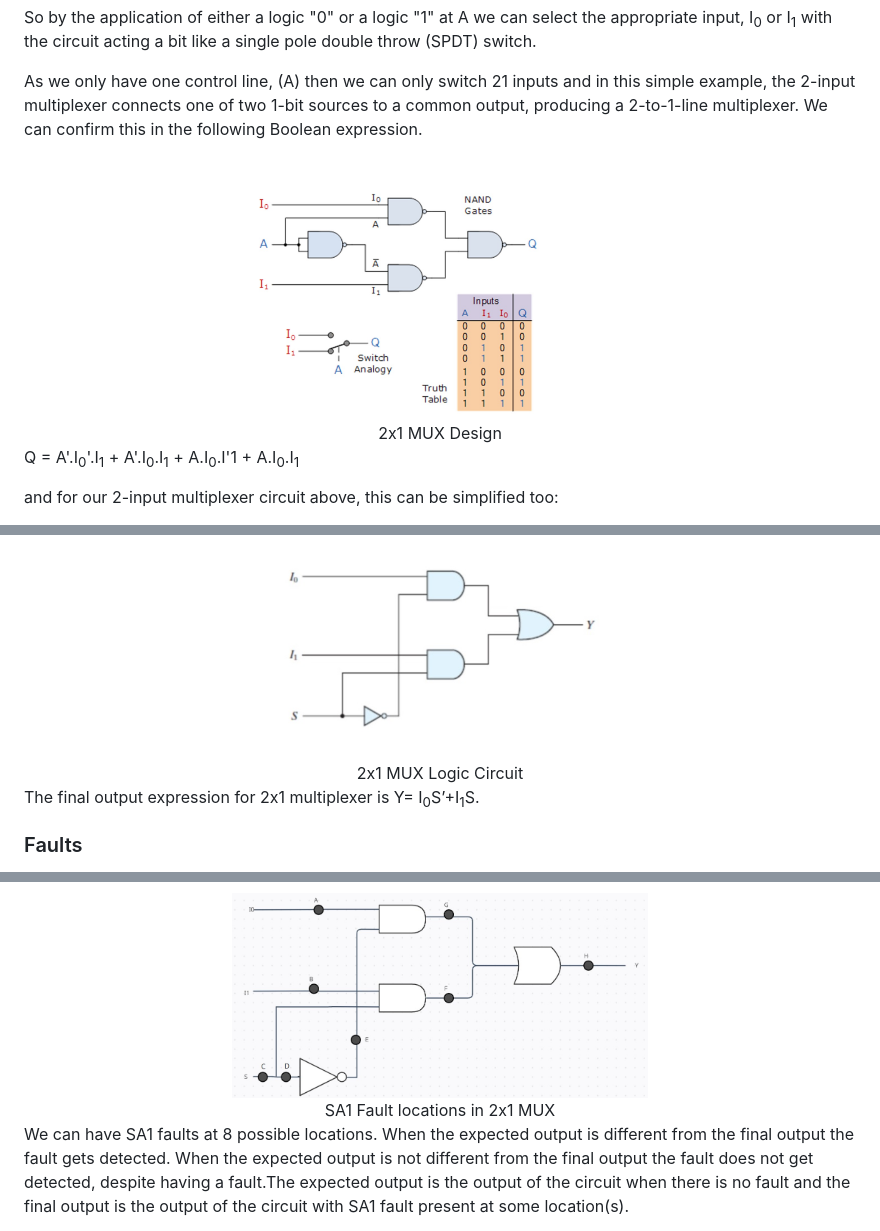
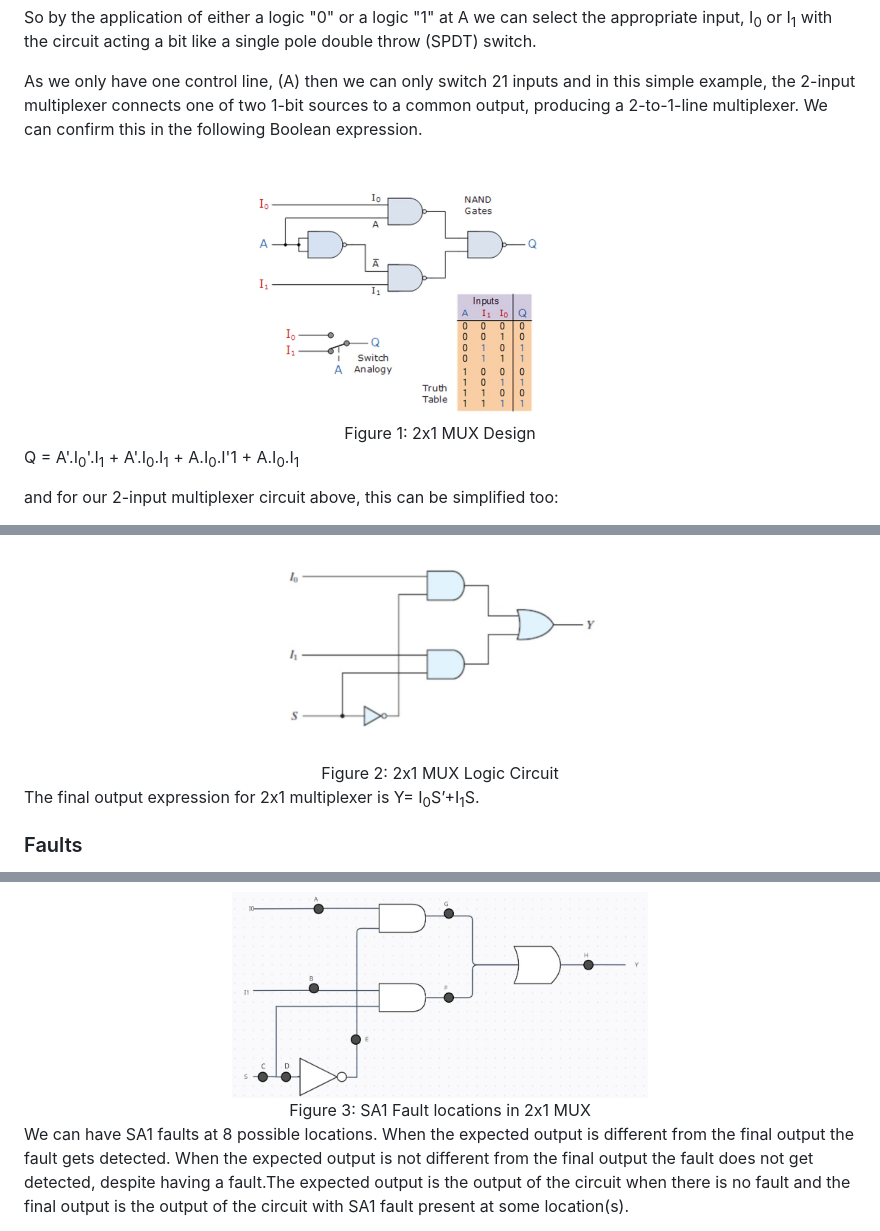
Before and after one commit to virtual-labs/exp-sa1-2x1-multiplexer-nitk, a Markdown page: experiment/theory.md, 3 parts joined by grey strips. GitHub-like rendering.

```diff
--- a/experiment/theory.md
+++ b/experiment/theory.md
@@ -24,8 +24,8 @@
 
 <p style="text-align:justify;">As we only have one control line, (A) then we can only switch 21 inputs and in this simple example, the 2-input multiplexer connects one of two 1-bit sources to a common output, producing a 2-to-1-line multiplexer. We can confirm this in the following Boolean expression.</p>
 
-<center><img src="./images/2x1mux.jpg" width="50%"/></center></br>
-<center>2x1 MUX Design</center></br></br>
+<center><img src="./images/2x1mux.jpg" width="50%"/> </center></br>
+<center>Figure 1: 2x1 MUX Design</center></br></br>
 
 <p style="text-align:justify;">Q = A'.I<sub>0</sub>'.I<sub>1</sub> + A'.I<sub>0</sub>.I<sub>1</sub> + A.I<sub>0</sub>.I'1 + A.I<sub>0</sub>.I<sub>1</sub></p>
 
@@ -62,7 +62,7 @@ Q = A'.I<sub>1</sub> + A.I<sub>0</sub>
 
 <center><img src="./images/theory_lg.jpg" width="50%"/></center></br>
 
-<center>2x1 MUX Logic Circuit</center></br></br>
+<center>Figure 2: 2x1 MUX Logic Circuit</center></br></br>
 
 <p style="text-align:justify;">The final output expression for 2x1 multiplexer is Y= I<sub>0</sub>S’+I<sub>1</sub>S.</p>
 
@@ -73,7 +73,7 @@ Q = A'.I<sub>1</sub> + A.I<sub>0</sub>
 <p style="text-align:justify;">This experiment focuses on SA1 faults of 2x1 Multiplexer.</p>
 
 <center><img src="./images/pic.jpeg" width="50%"></center></br>
-<center>SA1 Fault locations in 2x1 MUX</center></br></br>
+<center>Figure 3: SA1 Fault locations in 2x1 MUX</center></br></br>
 
 <p style="text-align:justify;">We can have SA1 faults at 8 possible locations. When the expected output is different from the final output the fault gets detected. When the expected output is not different from the final output the fault does not get detected, despite having a fault.The expected output is the output of the circuit when there is no fault and the final output is the output of the circuit with SA1 fault present at some location(s).</p>
 
```
